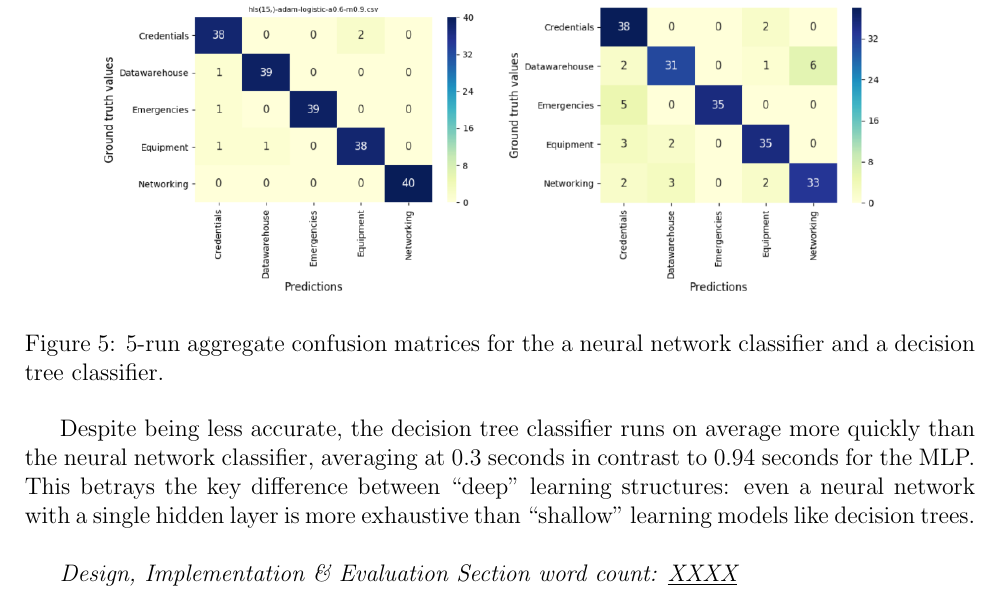
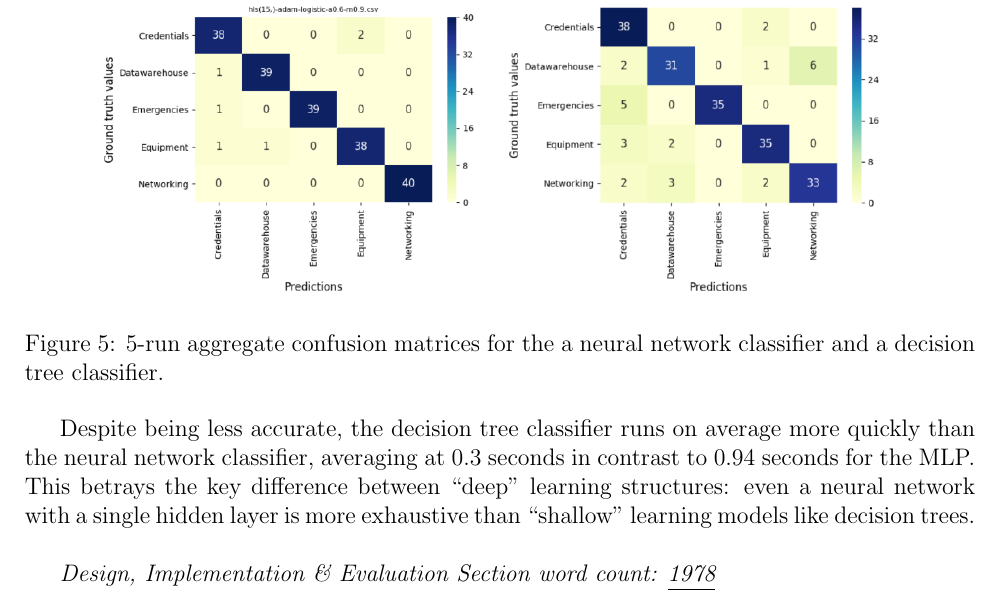
Before and after one commit to Adamouization/Neural-Network-Ticketing-Routing-Agent, a LaTeX document (report/main.tex): part of page 11 of 23, cut so that both start at the same text. Compiled offline with pdfLaTeX.

Commit message:
Updates from Overleaf

```diff
--- a/report/main.tex
+++ b/report/main.tex
@@ -296,7 +296,7 @@ The neural network and decision tree classifiers' accuracy can be directly compa
 
 Despite being less accurate, the decision tree classifier runs on average more quickly than the neural network classifier, averaging at 0.3 seconds in contrast to 0.94 seconds for the MLP. This betrays the key difference between ``deep'' learning structures: even a neural network with a single hidden layer is more exhaustive than ``shallow'' learning models like decision trees.\\
 
-\textit{Design, Implementation \& Evaluation Section word count: \underline{XXXX}}
+\textit{Design, Implementation \& Evaluation Section word count: \underline{1978}}
 
 % -------------------------------------- 3 - TEST SUMMARY ------------------------------------------
 \clearpage
```
